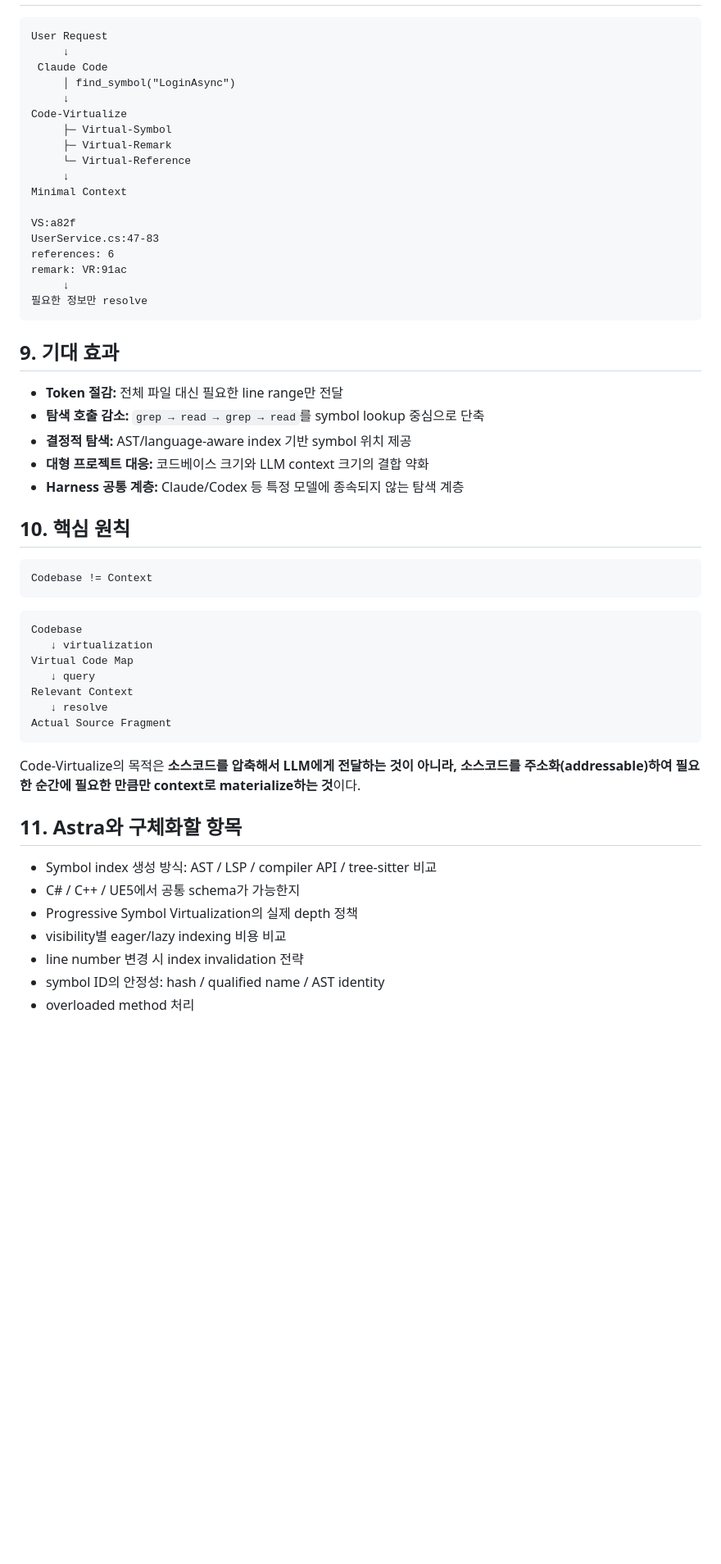
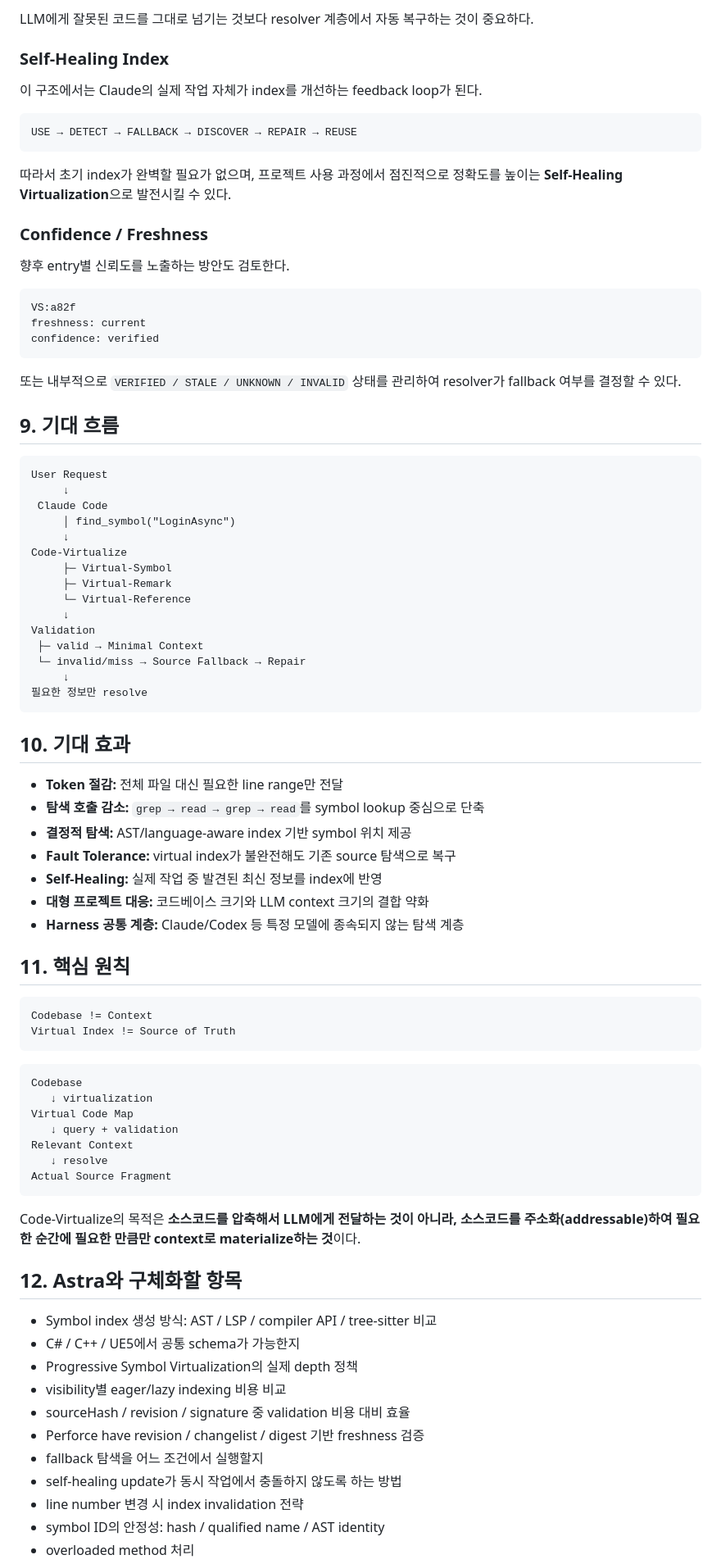
Before and after one commit to jaywapp/wiki, a Markdown page: ai/harness/code-virtualize.md, the part around one of its changes. Shown at 82% size. Drawn GitHub-style; blank space fills up the shorter version.

````diff
--- a/ai/harness/code-virtualize.md
+++ b/ai/harness/code-virtualize.md
@@ -205,3 +198,28 @@ Index 자체를 프롬프트에 넣지 않는다. Dictionary는 tool/database
+LLM에게 잘못된 코드를 그대로 넘기는 것보다 resolver 계층에서 자동 복구하는 것이 중요하다.
+
+### Self-Healing Index
+
+이 구조에서는 Claude의 실제 작업 자체가 index를 개선하는 feedback loop가 된다.
+
+```text
+USE → DETECT → FALLBACK → DISCOVER → REPAIR → REUSE
+```
+
+따라서 초기 index가 완벽할 필요가 없으며, 프로젝트 사용 과정에서 점진적으로 정확도를 높이는 **Self-Healing Virtualization**으로 발전시킬 수 있다.
+
+### Confidence / Freshness
+
+향후 entry별 신뢰도를 노출하는 방안도 검토한다.
+
+```text
+VS:a82f
+freshness: current
+confidence: verified
+```
+
+또는 내부적으로 `VERIFIED / STALE / UNKNOWN / INVALID` 상태를 관리하여 resolver가 fallback 여부를 결정할 수 있다.
+
+## 9. 기대 흐름
 
 ```text
 User Request
@@ -214,35 +232,35 @@ Code-Virtualize
      ├─ Virtual-Remark
      └─ Virtual-Reference
      ↓
-Minimal Context
-
-VS:a82f
-UserService.cs:47-83
-references: 6
-remark: VR:91ac
+Validation
+ ├─ valid → Minimal Context
+ └─ invalid/miss → Source Fallback → Repair
      ↓
 필요한 정보만 resolve
 ```
 
-## 9. 기대 효과
+## 10. 기대 효과
 
 - **Token 절감:** 전체 파일 대신 필요한 line range만 전달
 - **탐색 호출 감소:** `grep → read → grep → read`를 symbol lookup 중심으로 단축
 - **결정적 탐색:** AST/language-aware index 기반 symbol 위치 제공
+- **Fault Tolerance:** virtual index가 불완전해도 기존 source 탐색으로 복구
+- **Self-Healing:** 실제 작업 중 발견된 최신 정보를 index에 반영
 - **대형 프로젝트 대응:** 코드베이스 크기와 LLM context 크기의 결합 약화
 - **Harness 공통 계층:** Claude/Codex 등 특정 모델에 종속되지 않는 탐색 계층
 
-## 10. 핵심 원칙
+## 11. 핵심 원칙
 
 ```text
 Codebase != Context
+Virtual Index != Source of Truth
 ```
 
 ```text
 Codebase
    ↓ virtualization
 Virtual Code Map
-   ↓ query
+   ↓ query + validation
 Relevant Context
    ↓ resolve
 Actual Source Fragment
@@ -250,12 +268,16 @@ Actual Source Fragment
 
 Code-Virtualize의 목적은 **소스코드를 압축해서 LLM에게 전달하는 것이 아니라, 소스코드를 주소화(addressable)하여 필요한 순간에 필요한 만큼만 context로 materialize하는 것**이다.
 
-## 11. Astra와 구체화할 항목
+## 12. Astra와 구체화할 항목
 
 - Symbol index 생성 방식: AST / LSP / compiler API / tree-sitter 비교
 - C# / C++ / UE5에서 공통 schema가 가능한지
 - Progressive Symbol Virtualization의 실제 depth 정책
 - visibility별 eager/lazy indexing 비용 비교
+- sourceHash / revision / signature 중 validation 비용 대비 효율
+- Perforce have revision / changelist / digest 기반 freshness 검증
+- fallback 탐색을 어느 조건에서 실행할지
+- self-healing update가 동시 작업에서 충돌하지 않도록 하는 방법
 - line number 변경 시 index invalidation 전략
 - symbol ID의 안정성: hash / qualified name / AST identity
 - overloaded method 처리
````
Also changed, not shown: other parts of ai/harness/code-virtualize.md (+100 -105 lines).
